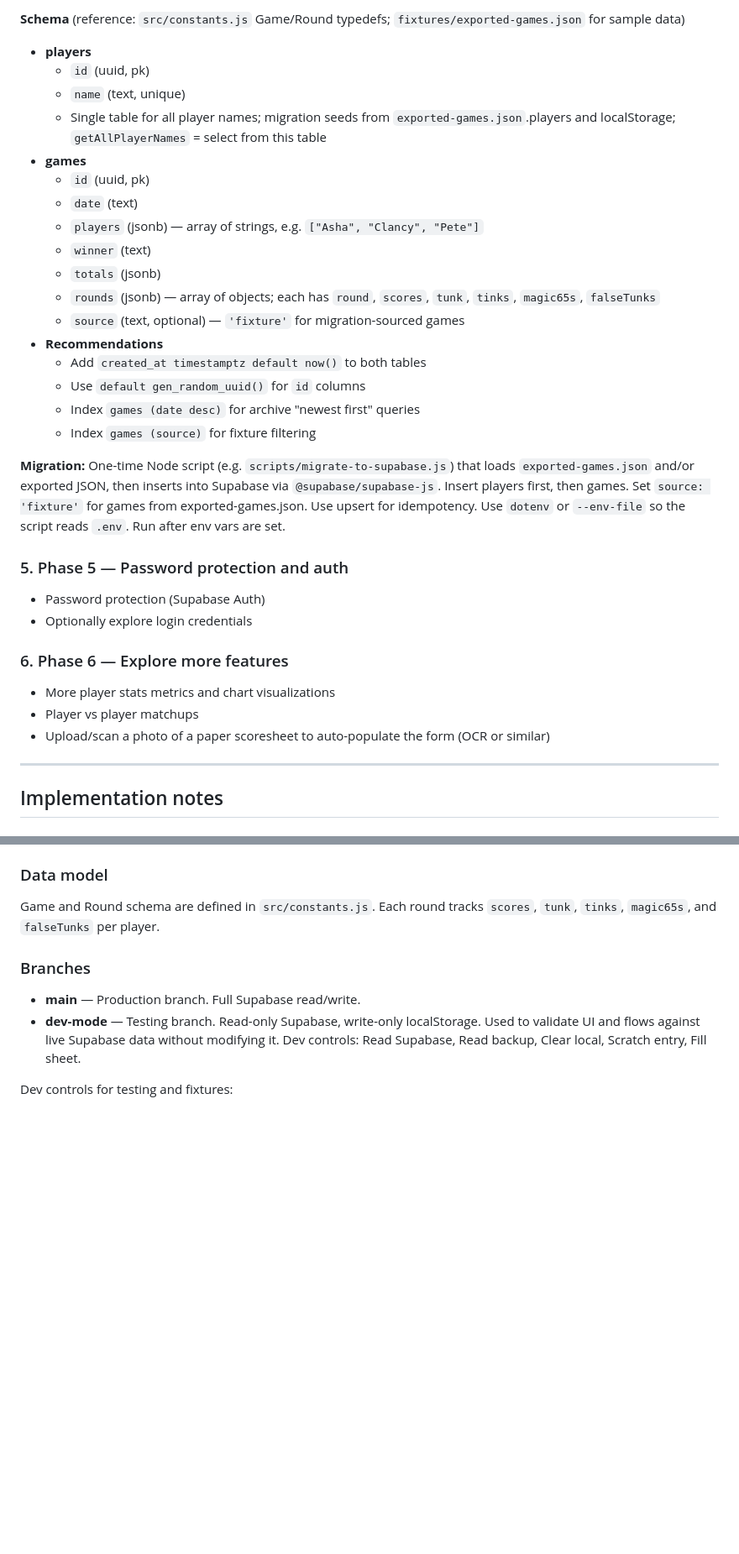
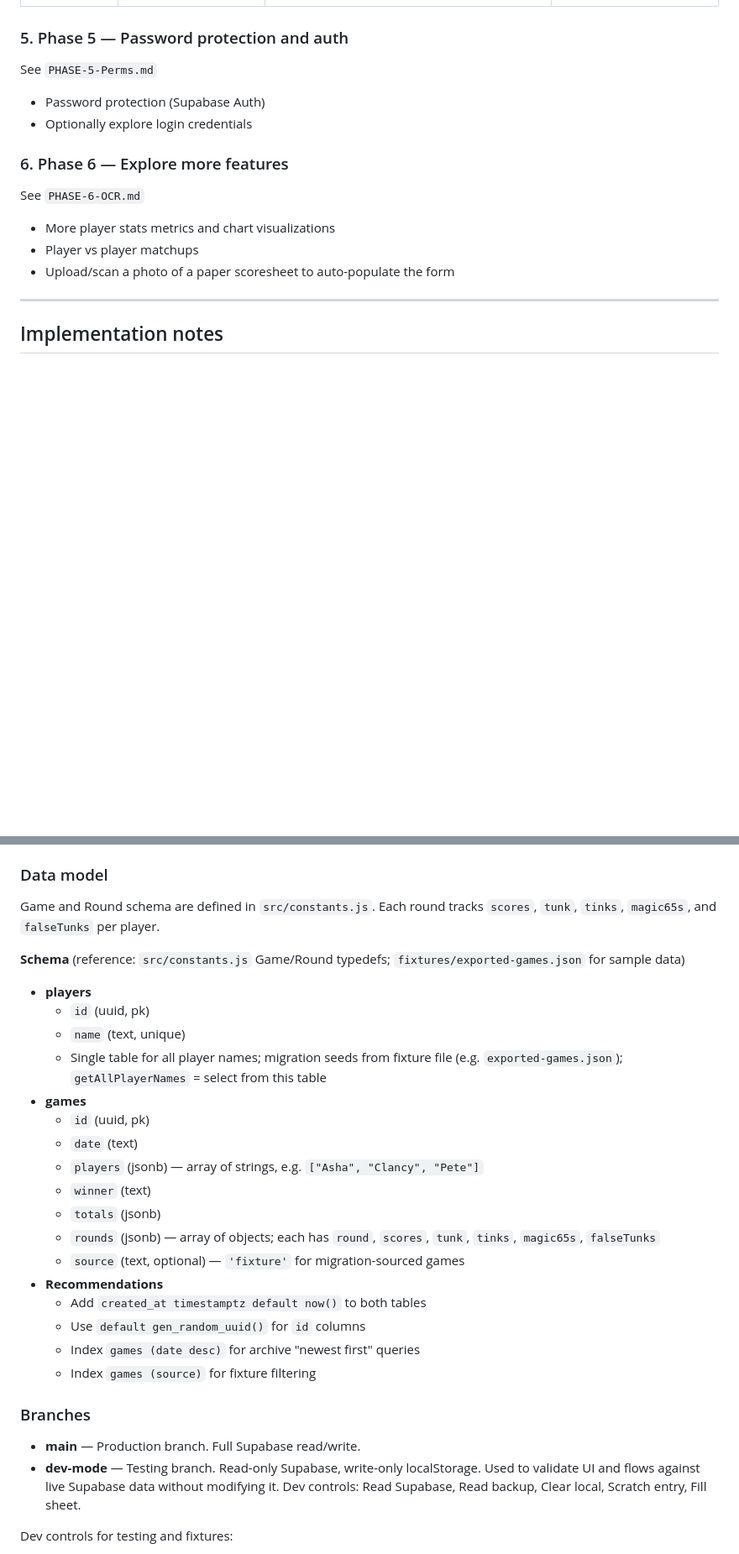
Before and after one commit to corix/65ers, a Markdown page: PLANNING.md, 2 parts joined by grey strips. Shown at 84% size. Rendered like a GitHub page; blank space fills up the shorter version.

Commit message:
PLANNING.md updated to reflect prod

```diff
--- a/PLANNING.md
+++ b/PLANNING.md
@@ -124,37 +124,17 @@ These are the building stages for this project.
 
 
-**Schema** (reference: `src/constants.js` Game/Round typedefs; `fixtures/exported-games.json` for sample data)
-
-- **players**
-  - `id` (uuid, pk)
-  - `name` (text, unique)
-  - Single table for all player names; migration seeds from `exported-games.json`.players and localStorage; `getAllPlayerNames` = select from this table
-- **games**
-  - `id` (uuid, pk)
-  - `date` (text)
-  - `players` (jsonb) — array of strings, e.g. `["Asha", "Clancy", "Pete"]`
-  - `winner` (text)
-  - `totals` (jsonb)
-  - `rounds` (jsonb) — array of objects; each has `round`, `scores`, `tunk`, `tinks`, `magic65s`, `falseTunks`
-  - `source` (text, optional) — `'fixture'` for migration-sourced games
-- **Recommendations**
-  - Add `created_at timestamptz default now()` to both tables
-  - Use `default gen_random_uuid()` for `id` columns
-  - Index `games (date desc)` for archive "newest first" queries
-  - Index `games (source)` for fixture filtering
-
-**Migration:** One-time Node script (e.g. `scripts/migrate-to-supabase.js`) that loads `exported-games.json` and/or exported JSON, then inserts into Supabase via `@supabase/supabase-js`. Insert players first, then games. Set `source: 'fixture'` for games from exported-games.json. Use upsert for idempotency. Use `dotenv` or `--env-file` so the script reads `.env`. Run after env vars are set.
-
 ### 5. Phase 5 — Password protection and auth
+See `PHASE-5-Perms.md`
 
 - Password protection (Supabase Auth)
 - Optionally explore login credentials
 
 ### 6. Phase 6 — Explore more features
+See `PHASE-6-OCR.md`
 
 - More player stats metrics and chart visualizations
 - Player vs player matchups
-- Upload/scan a photo of a paper scoresheet to auto-populate the form (OCR or similar)
+- Upload/scan a photo of a paper scoresheet to auto-populate the form
 
 ---
 
@@ -173,6 +153,26 @@ These are the building stages for this project.
 
 Game and Round schema are defined in `src/constants.js`. Each round tracks `scores`, `tunk`, `tinks`, `magic65s`, and `falseTunks` per player.
 
+**Schema** (reference: `src/constants.js` Game/Round typedefs; `fixtures/exported-games.json` for sample data)
+
+- **players**
+  - `id` (uuid, pk)
+  - `name` (text, unique)
+  - Single table for all player names; migration seeds from fixture file (e.g. `exported-games.json`); `getAllPlayerNames` = select from this table
+- **games**
+  - `id` (uuid, pk)
+  - `date` (text)
+  - `players` (jsonb) — array of strings, e.g. `["Asha", "Clancy", "Pete"]`
+  - `winner` (text)
+  - `totals` (jsonb)
+  - `rounds` (jsonb) — array of objects; each has `round`, `scores`, `tunk`, `tinks`, `magic65s`, `falseTunks`
+  - `source` (text, optional) — `'fixture'` for migration-sourced games
+- **Recommendations**
+  - Add `created_at timestamptz default now()` to both tables
+  - Use `default gen_random_uuid()` for `id` columns
+  - Index `games (date desc)` for archive "newest first" queries
+  - Index `games (source)` for fixture filtering
+
 ### Branches
 
 - **main** — Production branch. Full Supabase read/write.
```
Also changed, not shown: other parts of PLANNING.md (+9 -9 lines).
